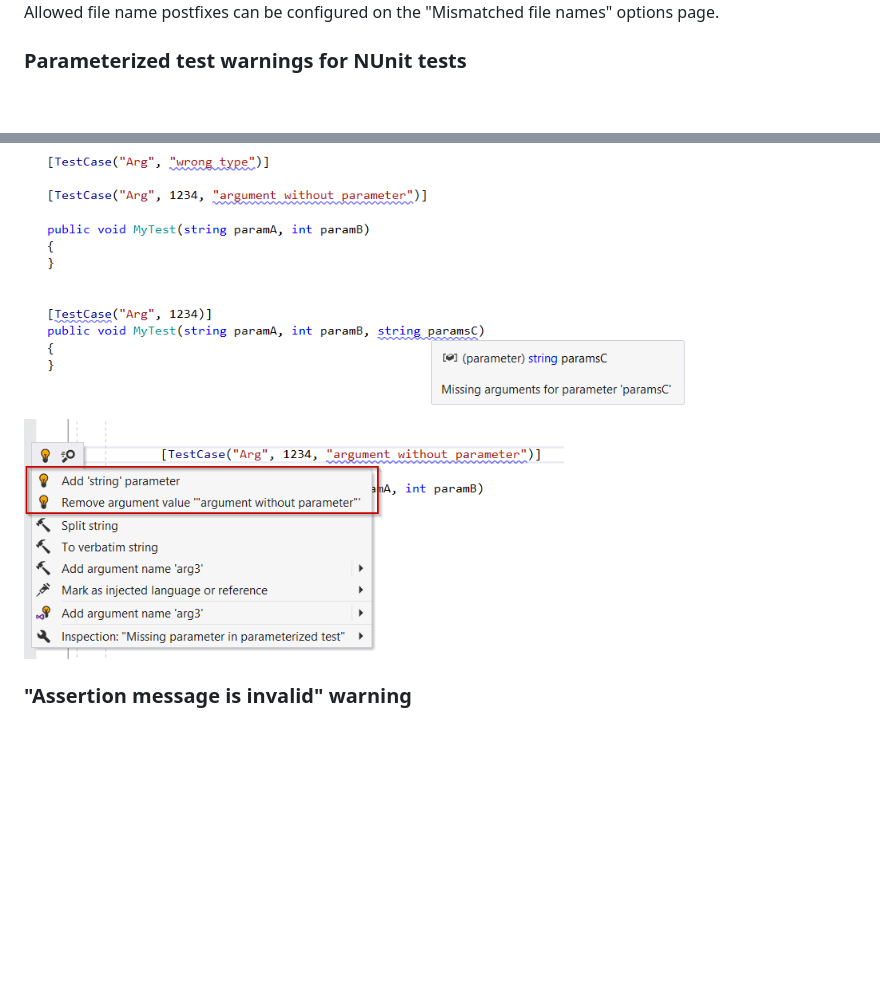
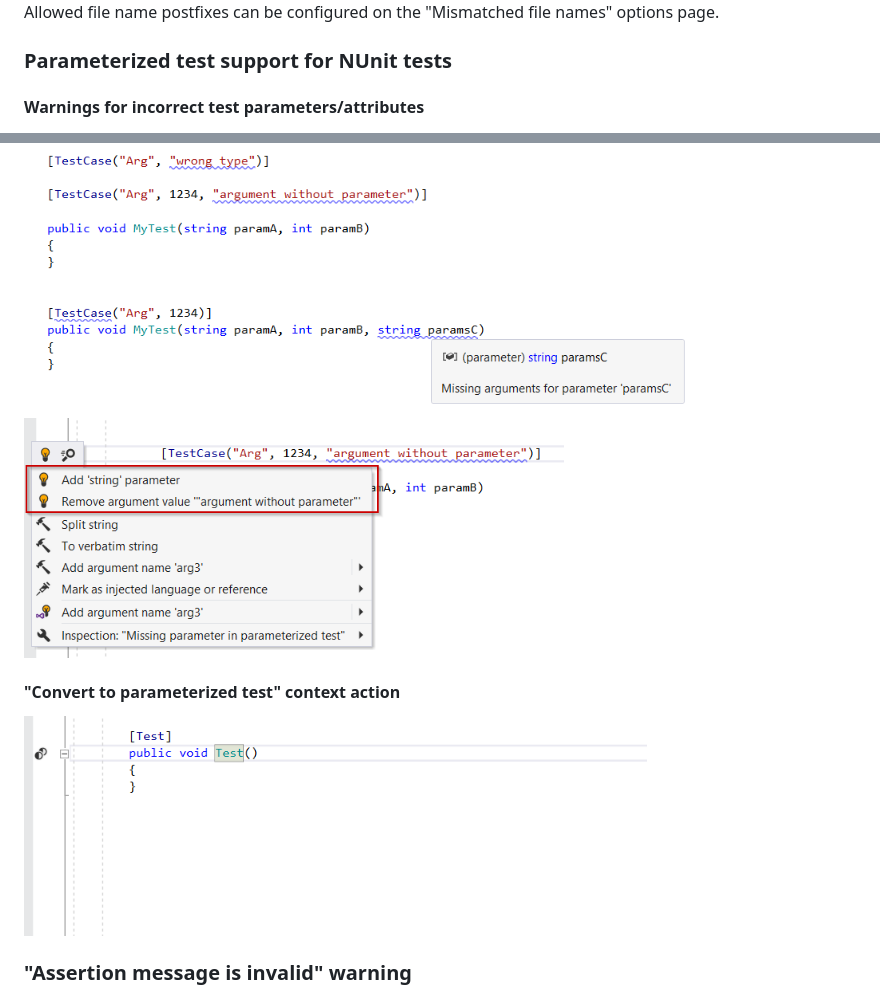
Before and after one commit to ulrichb/Roflcopter, a Markdown page: README.md, 2 parts joined by grey strips. Drawn GitHub-style; pictures changed too: Doc/ConvertToParameterizedTestContextAction.gif (added); blank space fills up the shorter version.

Commit message:
Add 'ConvertToParameterizedTestContextAction'

```diff
--- a/README.md
+++ b/README.md
@@ -32,11 +32,17 @@ Roflcopter also provides default Live Template, just type `branch` and hit TAB.
 
 Allowed file name postfixes can be configured on the "Mismatched file names" options page.
 
-### Parameterized test warnings for NUnit tests
+### Parameterized test support for NUnit tests
+
+#### Warnings for incorrect test parameters/attributes
 
 <img src="/Doc/ParameterizedTestHighlightings.png" alt="ParameterizedTestHighlightings" width="675" />
 
 <img src="/Doc/ParameterizedTestHighlightingsQuickFixes.png" alt="ParameterizedTestHighlightingsQuickFixes" width="540" />
+
+#### "Convert to parameterized test" context action
+
+<img src="/Doc/ConvertToParameterizedTestContextAction.gif" alt="ConvertToParameterizedTestContextAction" width="623" />
 
 ### "Assertion message is invalid" warning
 
```
Also changed, not shown: History.md (+1 -0 lines), 8 other files.
